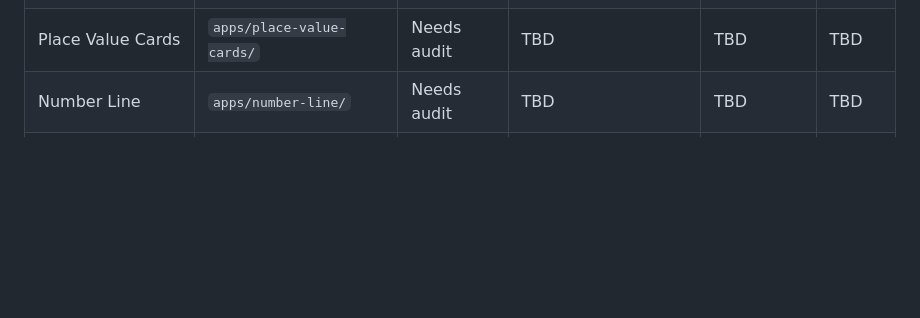
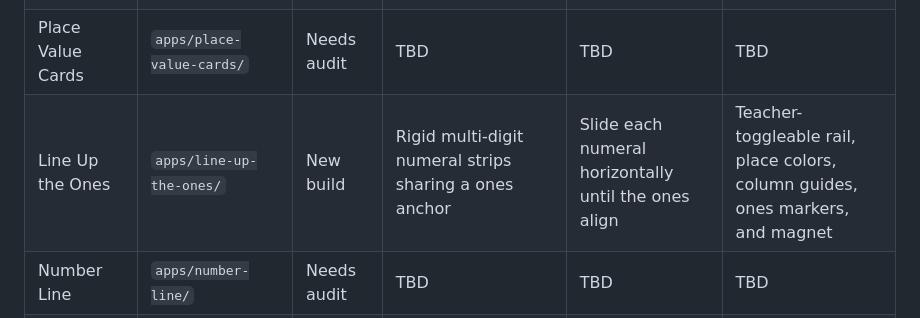
Before and after one commit to MrH-SWES/math-things, a Markdown page: docs/05_APP_CATALOG.md, the part around the change. Drawn GitHub-style; blank space fills up the shorter version.

Commit message:
Catalog Line Up the Ones

```diff
--- a/docs/05_APP_CATALOG.md
+++ b/docs/05_APP_CATALOG.md
@@ -15,6 +15,7 @@ Use `harness/APP_AUDIT_TEMPLATE.md` to conduct each audit.
 | Number Bond | `apps/number-bond/` | Needs audit | TBD | TBD | TBD |
 | Place Value Blocks | `apps/place-value-blocks/` | Needs audit | TBD | TBD | TBD |
 | Place Value Cards | `apps/place-value-cards/` | Needs audit | TBD | TBD | TBD |
+| Line Up the Ones | `apps/line-up-the-ones/` | New build | Rigid multi-digit numeral strips sharing a ones anchor | Slide each numeral horizontally until the ones align | Teacher-toggleable rail, place colors, column guides, ones markers, and magnet |
 | Number Line | `apps/number-line/` | Needs audit | TBD | TBD | TBD |
 | Zooming Number Line | `apps/zooming-number-line/` | Needs audit | TBD | TBD | TBD |
 | Fraction Lab | `apps/fraction-lab/` | Needs audit | TBD | TBD | TBD |
```
